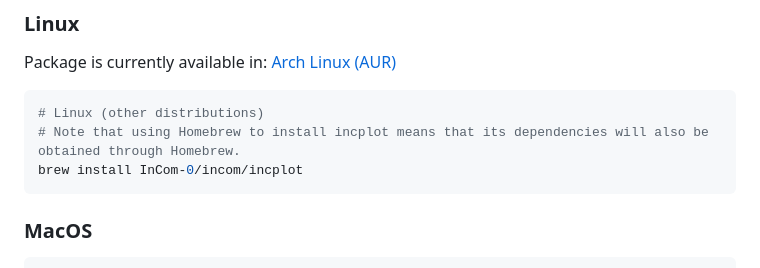
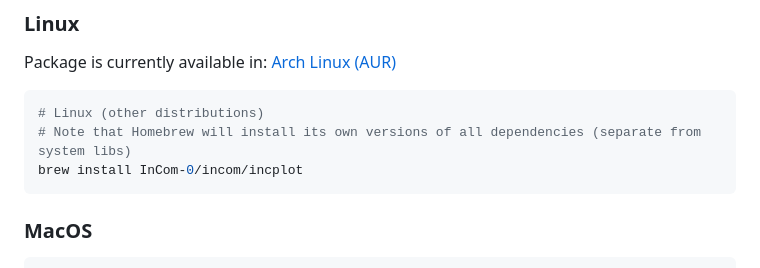
Before and after one commit to InCom-0/incplot, a Markdown page: README.md, the part around the change. Rendered like a GitHub page.

Commit message:
Doc: Minor readme update

````diff
--- a/README.md
+++ b/README.md
@@ -30,7 +30,7 @@ Package is currently available in: [Arch Linux (AUR)](https://aur.archlinux.org/
 
 ```bash
 # Linux (other distributions)
-# Note that using Homebrew to install incplot means that its dependencies will also be obtained through Homebrew.
+# Note that Homebrew will install its own versions of all dependencies (separate from system libs)
 brew install InCom-0/incom/incplot
 ```
 
````
